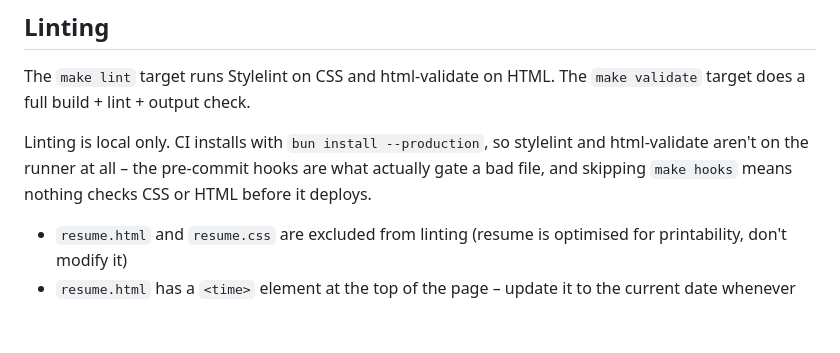
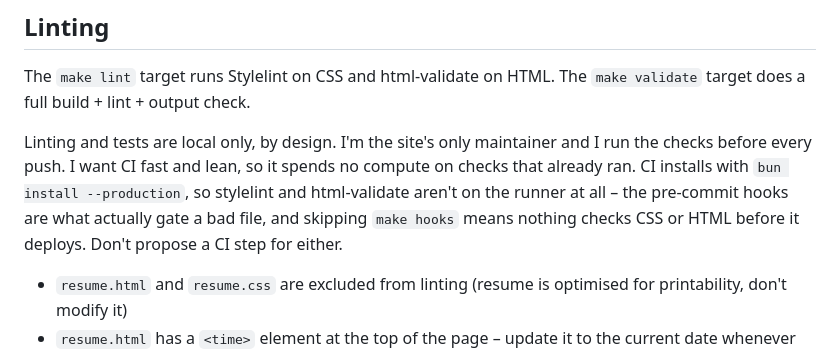
Before and after one commit to florinungur/florinungur.com, a Markdown page: CLAUDE.md, the part around the change. Rendered like a GitHub page; blank space fills up the shorter version.

Commit message:
docs: record why lint and tests stay out of CI, so the proposal doesn't come back

```diff
--- a/CLAUDE.md
+++ b/CLAUDE.md
@@ -98,7 +98,7 @@ Its tests run with `bun test scripts/`, and a pre-commit hook runs them on any c
 
 The `make lint` target runs Stylelint on CSS and html-validate on HTML. The `make validate` target does a full build + lint + output check.
 
-Linting is local only. CI installs with `bun install --production`, so stylelint and html-validate aren't on the runner at all – the pre-commit hooks are what actually gate a bad file, and skipping `make hooks` means nothing checks CSS or HTML before it deploys.
+Linting and tests are local only, by design. I'm the site's only maintainer and I run the checks before every push. I want CI fast and lean, so it spends no compute on checks that already ran. CI installs with `bun install --production`, so stylelint and html-validate aren't on the runner at all – the pre-commit hooks are what actually gate a bad file, and skipping `make hooks` means nothing checks CSS or HTML before it deploys. Don't propose a CI step for either.
 
 - `resume.html` and `resume.css` are excluded from linting (resume is optimised for printability, don't modify it)
 - `resume.html` has a `<time>` element at the top of the page – update it to the current date whenever resume content changes
```
